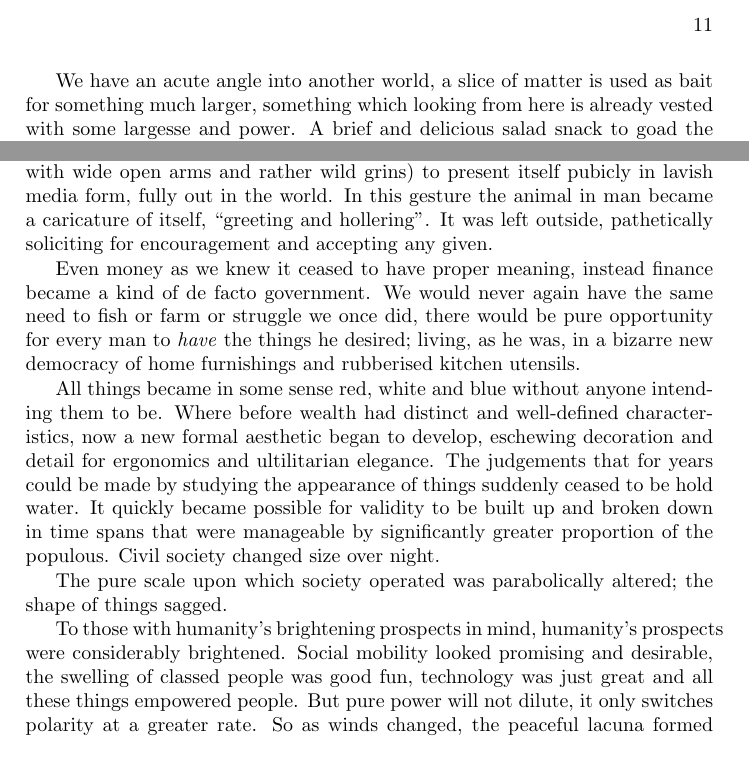
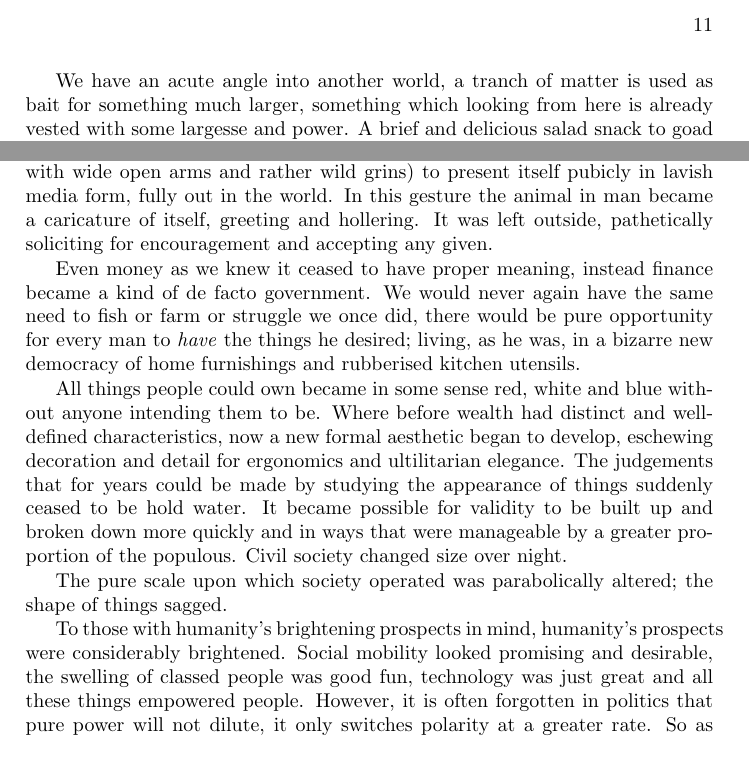
Before and after one commit to bmcorser/plants, a LaTeX book (plants.tex): two parts of pages 11 and 13 of 22, joined at a grey line, cut so that both start at the same text. Compiled offline with pdfLaTeX.

Commit message:
More free coffee

```diff
--- a/plants.tex
+++ b/plants.tex
@@ -129,7 +129,7 @@ serious process, not as a direct mark. It arrives due to the neccesity of
 silencing the pleas for care and attendance from smaller details, and instead
 lending favour to the needs of the larger work taking place.
 
-We have an acute angle into another world, a slice of matter is used as bait
+We have an acute angle into another world, a tranch of matter is used as bait
 for something much larger, something which looking from here is already vested
 with some largesse and power. A brief and delicious salad snack to goad the
 creeping and splintered advances of a richly different existence across to this
@@ -162,8 +162,8 @@ At that time our human ``out-of-placeness'' became something commodifiable, the
 hideous beast lurking within was invited (by advertising executives with wide
 open arms and rather wild grins) to present itself pubicly in lavish media
 form, fully out in the world. In this gesture the animal in man became a
-caricature of itself, ``greeting and hollering''. It was left outside,
-pathetically soliciting for encouragement and accepting any given.
+caricature of itself, greeting and hollering. It was left outside, pathetically
+soliciting for encouragement and accepting any given.
 
 Even money as we knew it ceased to have proper meaning, instead finance became
 a kind of de facto government. We would never again have the same need to fish
@@ -171,14 +171,14 @@ or farm or struggle we once did, there would be pure opportunity for every man
 to \emph{have} the things he desired; living, as he was, in a bizarre new
 democracy of home furnishings and rubberised kitchen utensils.
 
-All things became in some sense red, white and blue without anyone intending
-them to be. Where before wealth had distinct and well-defined characteristics,
-now a new formal aesthetic began to develop, eschewing decoration and detail
-for ergonomics and ultilitarian elegance. The judgements that for years could
-be made by studying the appearance of things suddenly ceased to be hold water.
-It quickly became possible for validity to be built up and broken down in time
-spans that were manageable by significantly greater proportion of the populous.
-Civil society changed size over night.
+All things people could own became in some sense red, white and blue without
+anyone intending them to be. Where before wealth had distinct and well-defined
+characteristics, now a new formal aesthetic began to develop, eschewing
+decoration and detail for ergonomics and ultilitarian elegance. The judgements
+that for years could be made by studying the appearance of things suddenly
+ceased to be hold water.  It became possible for validity to be built up and
+broken down more quickly and in ways that were manageable by a greater
+proportion of the populous. Civil society changed size over night.
 
 The pure scale upon which society operated was parabolically altered; the shape
 of things sagged.
@@ -186,7 +186,5 @@ of things sagged.
 To those with humanity's brightening prospects in mind, humanity's prospects
 were considerably brightened. Social mobility looked promising and desirable,
 the swelling of classed people was good fun, technology was just great and all
-these things empowered people. But pure power will not dilute, it only switches
-polarity at a greater rate. So as winds changed, the peaceful lacuna formed by
-something like time delay or lag time was rapidly and harshly emptied. Its
-inhabiants found themselves strewn broadly across an unforgiving landscape.
+these things empowered people. However, it is often forgotten in politics that
+pure power will not dilute, it only switches polarity at a greater rate. So as
```
Also changed, not shown: plants.tex (3 more changed lines).
